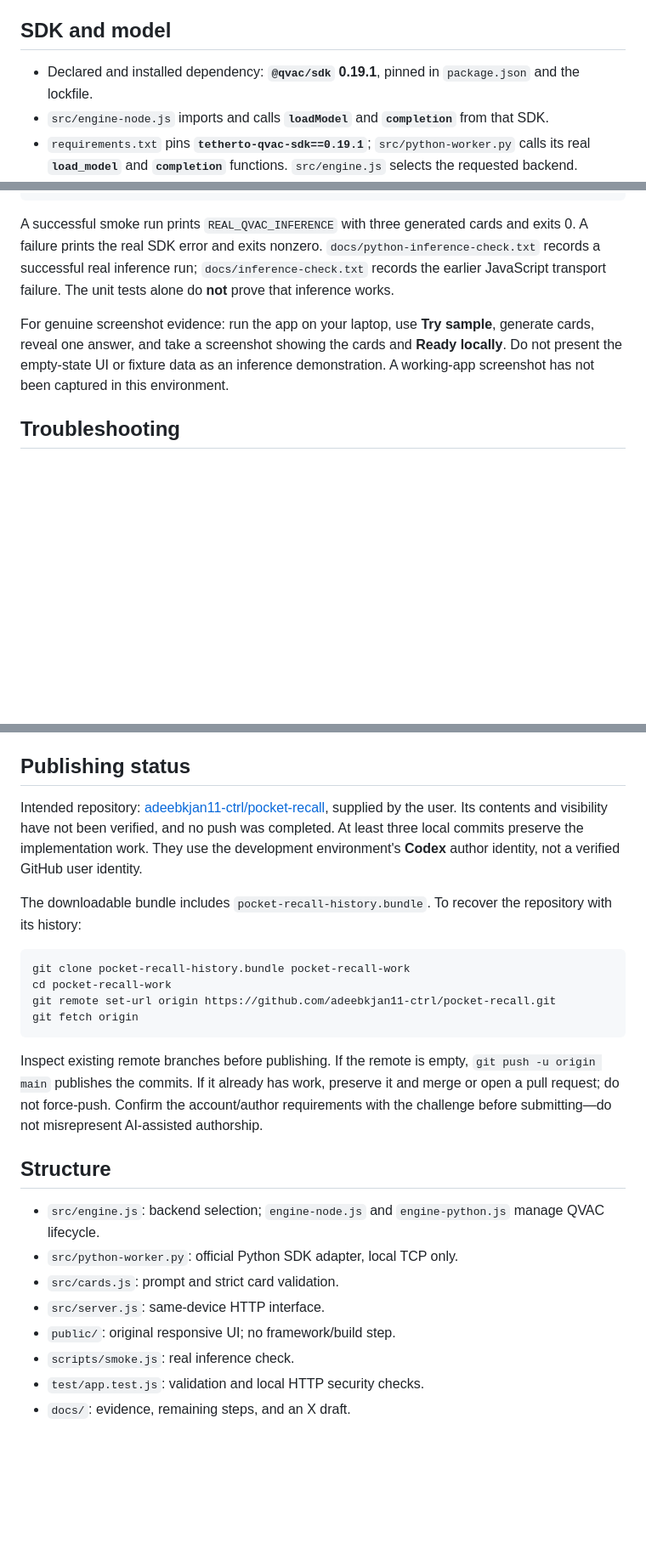
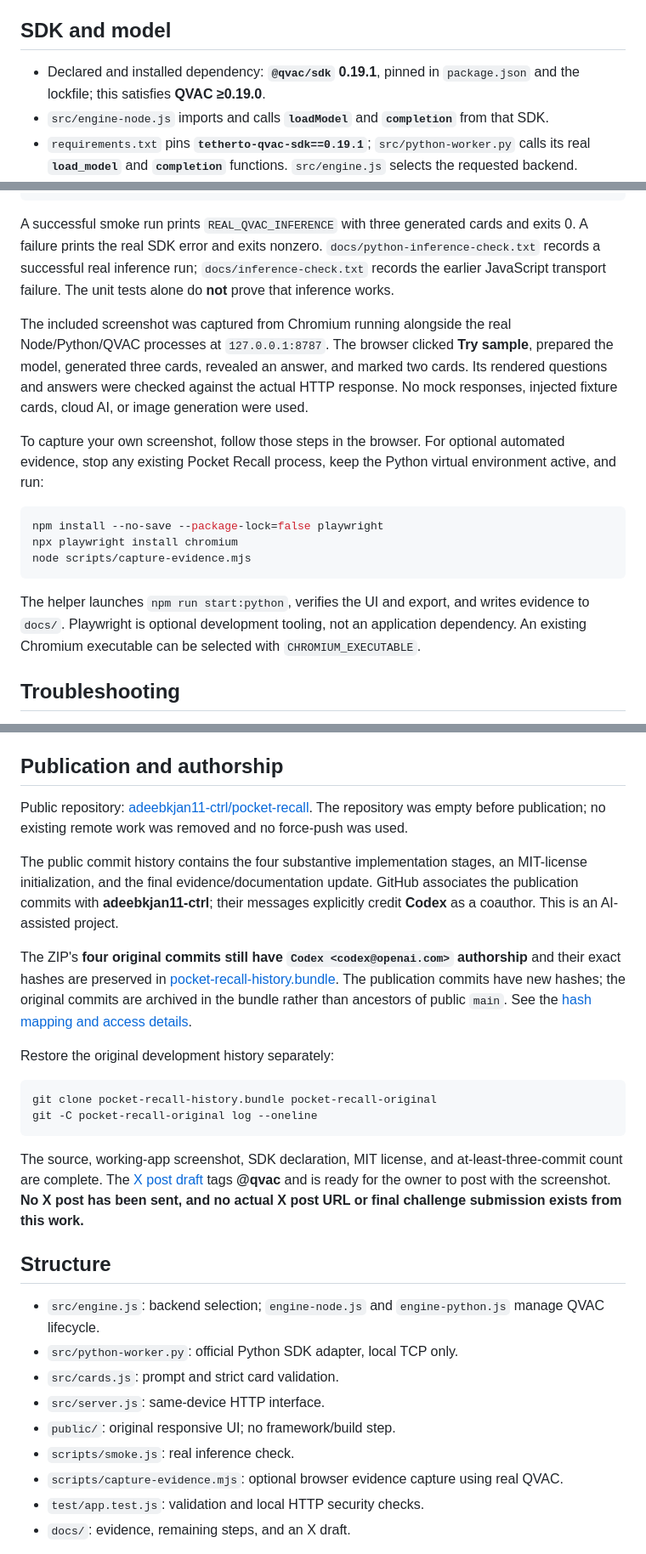
Before and after one commit to adeebkjan11-ctrl/pocket-recall, a Markdown page: README.md, 3 parts joined by grey strips. Shown at 85% size. GitHub-like rendering; blank space fills up the shorter version.

````diff
--- a/README.md
+++ b/README.md
@@ -46,7 +72,7 @@ The small model may produce unsupported answers or malformed output. The app rej
 
 ## SDK and model
 
-- Declared and installed dependency: **`@qvac/sdk` 0.19.1**, pinned in `package.json` and the lockfile.
+- Declared and installed dependency: **`@qvac/sdk` 0.19.1**, pinned in `package.json` and the lockfile; this satisfies **QVAC ≥0.19.0**.
 - `src/engine-node.js` imports and calls **`loadModel`** and **`completion`** from that SDK.
 - `requirements.txt` pins **`tetherto-qvac-sdk==0.19.1`**; `src/python-worker.py` calls its real **`load_model`** and **`completion`** functions. `src/engine.js` selects the requested backend.
 - It also calls `cancel` and `unloadModel` for lifecycle management.
@@ -86,7 +112,17 @@ npm run smoke:python # Same study-card check through the Python SDK
 
 A successful smoke run prints `REAL_QVAC_INFERENCE` with three generated cards and exits 0. A failure prints the real SDK error and exits nonzero. `docs/python-inference-check.txt` records a successful real inference run; `docs/inference-check.txt` records the earlier JavaScript transport failure. The unit tests alone do **not** prove that inference works.
 
-For genuine screenshot evidence: run the app on your laptop, use **Try sample**, generate cards, reveal one answer, and take a screenshot showing the cards and **Ready locally**. Do not present the empty-state UI or fixture data as an inference demonstration. A working-app screenshot has not been captured in this environment.
+The included screenshot was captured from Chromium running alongside the real Node/Python/QVAC processes at `127.0.0.1:8787`. The browser clicked **Try sample**, prepared the model, generated three cards, revealed an answer, and marked two cards. Its rendered questions and answers were checked against the actual HTTP response. No mock responses, injected fixture cards, cloud AI, or image generation were used.
+
+To capture your own screenshot, follow those steps in the browser. For optional automated evidence, stop any existing Pocket Recall process, keep the Python virtual environment active, and run:
+
+```sh
+npm install --no-save --package-lock=false playwright
+npx playwright install chromium
+node scripts/capture-evidence.mjs
+```
+
+The helper launches `npm run start:python`, verifies the UI and export, and writes evidence to `docs/`. Playwright is optional development tooling, not an application dependency. An existing Chromium executable can be selected with `CHROMIUM_EXECUTABLE`.
 
 ## Troubleshooting
 
@@ -96,20 +132,22 @@ For genuine screenshot evidence: run the app on your laptop, use **Try sample**,
 - **Invalid cards:** shorten the notes and try three cards. The app does not silently truncate or synthesize missing answers.
 - **Port in use:** use `PORT=8788 npm start` on macOS/Linux, or set `$env:PORT='8788'` in PowerShell before `npm start`.
 
-## Publishing status
+## Publication and authorship
 
-Intended repository: [adeebkjan11-ctrl/pocket-recall](https://github.com/adeebkjan11-ctrl/pocket-recall), supplied by the user. Its contents and visibility have not been verified, and no push was completed. At least three local commits preserve the implementation work. They use the development environment's **Codex** author identity, not a verified GitHub user identity.
+Public repository: [adeebkjan11-ctrl/pocket-recall](https://github.com/adeebkjan11-ctrl/pocket-recall). The repository was empty before publication; no existing remote work was removed and no force-push was used.
 
-The downloadable bundle includes `pocket-recall-history.bundle`. To recover the repository with its history:
+The public commit history contains the four substantive implementation stages, an MIT-license initialization, and the final evidence/documentation update. GitHub associates the publication commits with **adeebkjan11-ctrl**; their messages explicitly credit **Codex** as a coauthor. This is an AI-assisted project.
+
+The ZIP's **four original commits still have `Codex <codex@openai.com>` authorship** and their exact hashes are preserved in [pocket-recall-history.bundle](pocket-recall-history.bundle). The publication commits have new hashes; the original commits are archived in the bundle rather than ancestors of public `main`. See the [hash mapping and access details](docs/PUBLISHING.md).
+
+Restore the original development history separately:
 
 ```sh
-git clone pocket-recall-history.bundle pocket-recall-work
-cd pocket-recall-work
-git remote set-url origin https://github.com/adeebkjan11-ctrl/pocket-recall.git
-git fetch origin
+git clone pocket-recall-history.bundle pocket-recall-original
+git -C pocket-recall-original log --oneline
 ```
 
-Inspect existing remote branches before publishing. If the remote is empty, `git push -u origin main` publishes the commits. If it already has work, preserve it and merge or open a pull request; do not force-push. Confirm the account/author requirements with the challenge before submitting—do not misrepresent AI-assisted authorship.
+The source, working-app screenshot, SDK declaration, MIT license, and at-least-three-commit count are complete. The [X post draft](docs/X-POST-DRAFT.md) tags **@qvac** and is ready for the owner to post with the screenshot. **No X post has been sent, and no actual X post URL or final challenge submission exists from this work.**
 
 ## Structure
 
@@ -119,6 +157,7 @@ Inspect existing remote branches before publishing. If the remote is empty, `git
 - `src/server.js`: same-device HTTP interface.
 - `public/`: original responsive UI; no framework/build step.
 - `scripts/smoke.js`: real inference check.
+- `scripts/capture-evidence.mjs`: optional browser evidence capture using real QVAC.
 - `test/app.test.js`: validation and local HTTP security checks.
 - `docs/`: evidence, remaining steps, and an X draft.
 
````
Also changed, not shown: other parts of README.md (+33 -7 lines), docs/PUBLISHING.md (added, +41 -0 lines), docs/VERIFICATION.md (+46 -26 lines), docs/X-POST-DRAFT.md (+4 -4 lines), docs/pocket-recall-cards.md (added, +21 -0 lines), docs/pocket-recall-screenshot.png (added), 6 other files.
